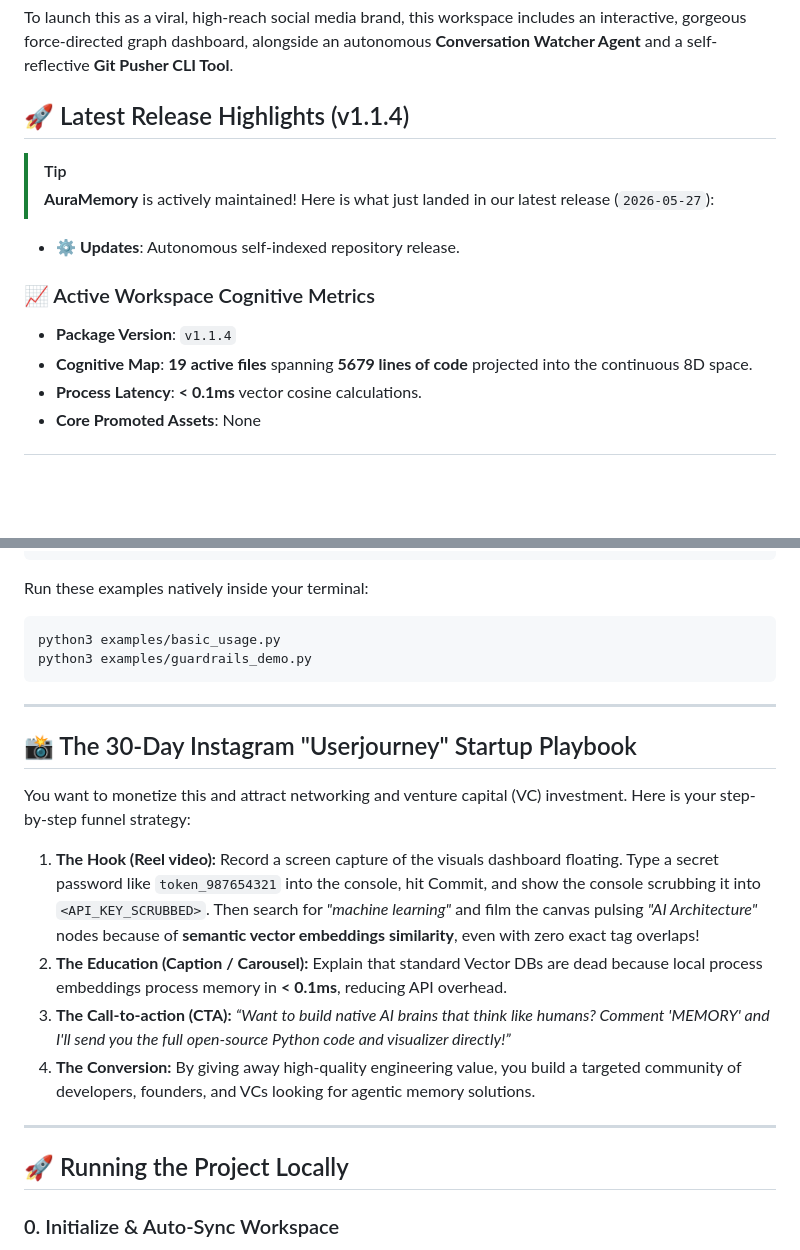
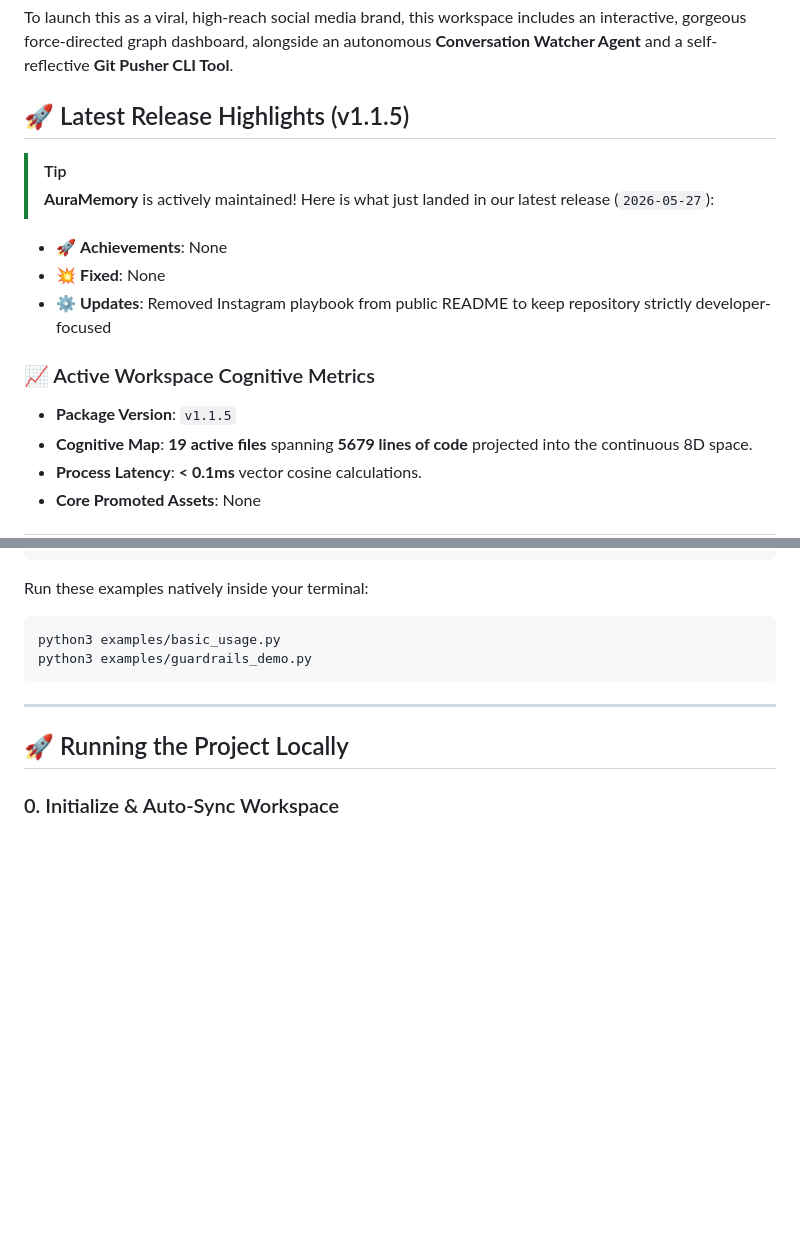
Before and after one commit to johnthotekat/AuraMemory, a Markdown page: README.md, 2 parts joined by grey strips. GitHub-like rendering; blank space fills up the shorter version.

Commit message:
feat(core): release v1.1.5 - deploy cognitive engine & release management 🚀🧠
This commit includes the complete standalone AuraMemory package restructured with dynamic versioning:

- Features: None
- Bugfixes: None
- Updates: Removed Instagram playbook from public README to keep repository strictly developer-focused

Cognitive Workspace Indexing completed autonomously. Pre-commit specs written to reports/architecture_specification.md.

Signed-off-by: AuraMemory Git Agent <agent@auramem.ai>

```diff
--- a/README.md
+++ b/README.md
@@ -5,15 +5,17 @@ Welcome to **AuraMemory**, a next-generation cognitive memory engine designed to
 To launch this as a viral, high-reach social media brand, this workspace includes an interactive, gorgeous force-directed graph dashboard, alongside an autonomous **Conversation Watcher Agent** and a self-reflective **Git Pusher CLI Tool**.
 
 <!-- RELEASE_HIGHLIGHTS_START -->
-## 🚀 Latest Release Highlights (v1.1.4)
+## 🚀 Latest Release Highlights (v1.1.5)
 
 > [!TIP]
 > **AuraMemory** is actively maintained! Here is what just landed in our latest release (`2026-05-27`):
 
-- ⚙️ **Updates**: Autonomous self-indexed repository release.
+- 🚀 **Achievements**: None
+- 💥 **Fixed**: None
+- ⚙️ **Updates**: Removed Instagram playbook from public README to keep repository strictly developer-focused
 
 ### 📈 Active Workspace Cognitive Metrics
-- **Package Version**: `v1.1.4`
+- **Package Version**: `v1.1.5`
 - **Cognitive Map**: **19 active files** spanning **5679 lines of code** projected into the continuous 8D space.
 - **Process Latency**: **< 0.1ms** vector cosine calculations.
 - **Core Promoted Assets**: None
@@ -144,17 +146,6 @@ python3 examples/guardrails_demo.py
 
 ---
 
-## 📸 The 30-Day Instagram "Userjourney" Startup Playbook
-
-You want to monetize this and attract networking and venture capital (VC) investment. Here is your step-by-step funnel strategy:
-
-1. **The Hook (Reel video):** Record a screen capture of the visuals dashboard floating. Type a secret password like `token_987654321` into the console, hit Commit, and show the console scrubbing it into `<API_KEY_SCRUBBED>`. Then search for *"machine learning"* and film the canvas pulsing *"AI Architecture"* nodes because of **semantic vector embeddings similarity**, even with zero exact tag overlaps!
-2. **The Education (Caption / Carousel):** Explain that standard Vector DBs are dead because local process embeddings process memory in **< 0.1ms**, reducing API overhead.
-3. **The Call-to-action (CTA):** *“Want to build native AI brains that think like humans? Comment 'MEMORY' and I'll send you the full open-source Python code and visualizer directly!”*
-4. **The Conversion:** By giving away high-quality engineering value, you build a targeted community of developers, founders, and VCs looking for agentic memory solutions.
-
----
-
 ## 🚀 Running the Project Locally
 
 ### 0. Initialize & Auto-Sync Workspace
```
Also changed, not shown: CHANGELOG.md (+12 -0 lines), reports/architecture_specification.md (+2 -1 lines).
